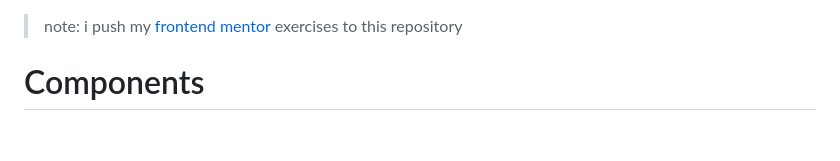
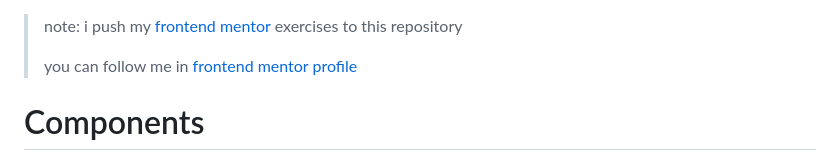
Before and after one commit to MohammadShool/frontend-mentor-exercise, a Markdown page: README.md, the part around the change. GitHub-like rendering; blank space fills up the shorter version.

```diff
--- a/README.md
+++ b/README.md
@@ -1,4 +1,6 @@
 > note: i push my [frontend mentor](https://www.frontendmentor.io/profile/MohammadShool) exercises to this repository
+>
+> you can follow me in [frontend mentor profile](https://www.frontendmentor.io/profile/MohammadShool)
 
 # Components
 
```
